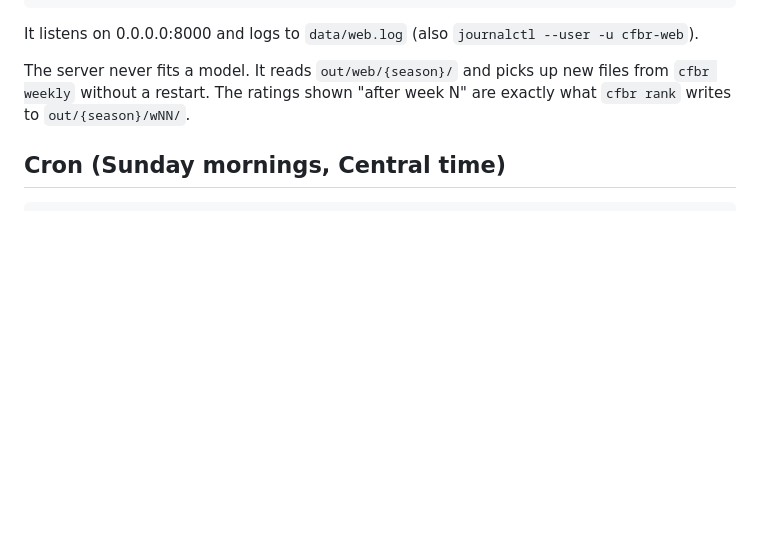
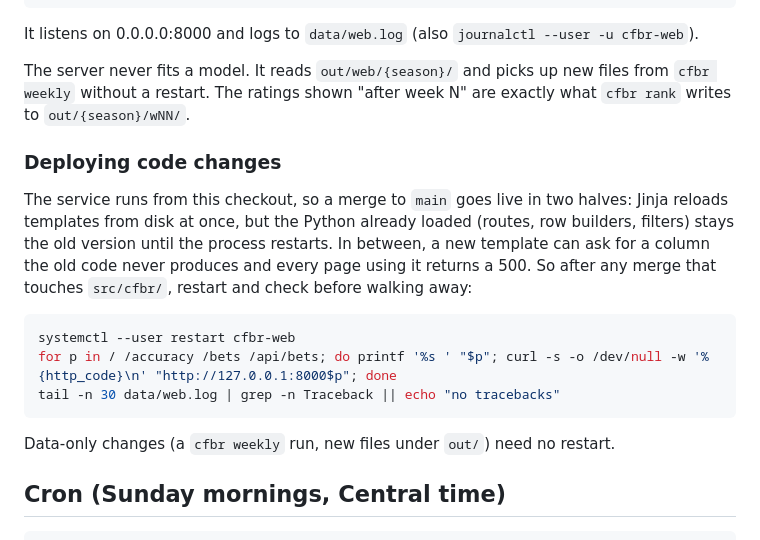
Before and after one commit to abtreece/cfbr, a Markdown page: README.md, the part around the change. Drawn GitHub-style; blank space fills up the shorter version.

Commit message:
Web app: document the restart step after deploying web code
Templates reload from disk but loaded Python does not, so a merge to main
can leave the service half-updated and 500 on pages whose templates expect
new columns. Add a deploy subsection with the restart and a smoke check.

Co-Authored-By: Claude Fable 5.1 <noreply@anthropic.com>

````diff
--- a/README.md
+++ b/README.md
@@ -71,6 +71,18 @@ systemctl --user restart cfbr-web       # after pulling new web code (new data n
 It listens on 0.0.0.0:8000 and logs to `data/web.log` (also `journalctl --user -u cfbr-web`).
 
 The server never fits a model. It reads `out/web/{season}/` and picks up new files from `cfbr weekly` without a restart. The ratings shown "after week N" are exactly what `cfbr rank` writes to `out/{season}/wNN/`.
+
+### Deploying code changes
+
+The service runs from this checkout, so a merge to `main` goes live in two halves: Jinja reloads templates from disk at once, but the Python already loaded (routes, row builders, filters) stays the old version until the process restarts. In between, a new template can ask for a column the old code never produces and every page using it returns a 500. So after any merge that touches `src/cfbr/`, restart and check before walking away:
+
+```bash
+systemctl --user restart cfbr-web
+for p in / /accuracy /bets /api/bets; do printf '%s ' "$p"; curl -s -o /dev/null -w '%{http_code}\n' "http://127.0.0.1:8000$p"; done
+tail -n 30 data/web.log | grep -n Traceback || echo "no tracebacks"
+```
+
+Data-only changes (a `cfbr weekly` run, new files under `out/`) need no restart.
 
 ## Cron (Sunday mornings, Central time)
 
````
